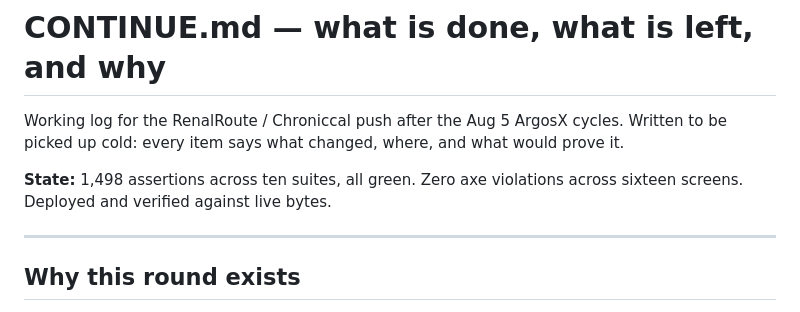
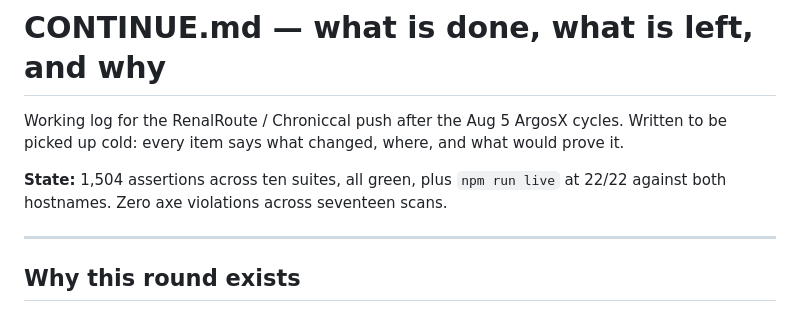
Before and after one commit to Null891/Medical, a Markdown page: CONTINUE.md, the part around one of its changes. Drawn GitHub-style.

```diff
--- a/CONTINUE.md
+++ b/CONTINUE.md
@@ -4,8 +4,8 @@ Working log for the RenalRoute / Chroniccal push after the Aug 5 ArgosX
 cycles. Written to be picked up cold: every item says what changed, where,
 and what would prove it.
 
-**State:** 1,498 assertions across ten suites, all green. Zero axe violations
-across sixteen screens. Deployed and verified against live bytes.
+**State:** 1,504 assertions across ten suites, all green, plus `npm run live` at
+22/22 against both hostnames. Zero axe violations across seventeen scans.
 
 ---
 
```
Also changed, not shown: other parts of CONTINUE.md (+87 -0 lines).
